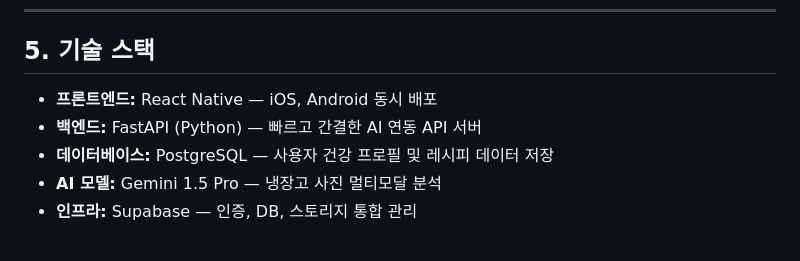
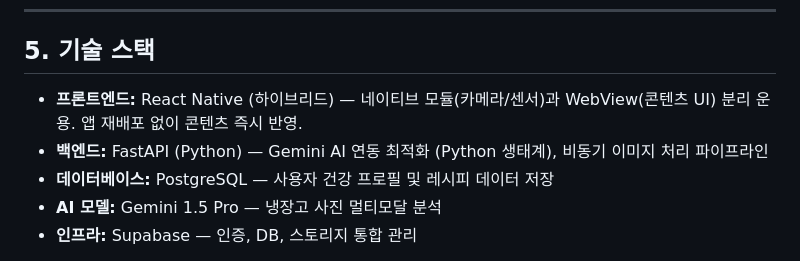
Before and after one commit to jy3408/my-project, a Markdown page: README.md, the part around the change. GitHub-like rendering.

```diff
--- a/README.md
+++ b/README.md
@@ -37,8 +37,8 @@
 
 ## 5. 기술 스택
 
-- **프론트엔드:** React Native — iOS, Android 동시 배포
-- **백엔드:** FastAPI (Python) — 빠르고 간결한 AI 연동 API 서버
+- **프론트엔드:** React Native (하이브리드) — 네이티브 모듈(카메라/센서)과 WebView(콘텐츠 UI) 분리 운용. 앱 재배포 없이 콘텐츠 즉시 반영.
+- **백엔드:** FastAPI (Python) — Gemini AI 연동 최적화 (Python 생태계), 비동기 이미지 처리 파이프라인
 - **데이터베이스:** PostgreSQL — 사용자 건강 프로필 및 레시피 데이터 저장
 - **AI 모델:** Gemini 1.5 Pro — 냉장고 사진 멀티모달 분석
 - **인프라:** Supabase — 인증, DB, 스토리지 통합 관리
```
Also changed, not shown: PRD.md (+4 -2 lines).
